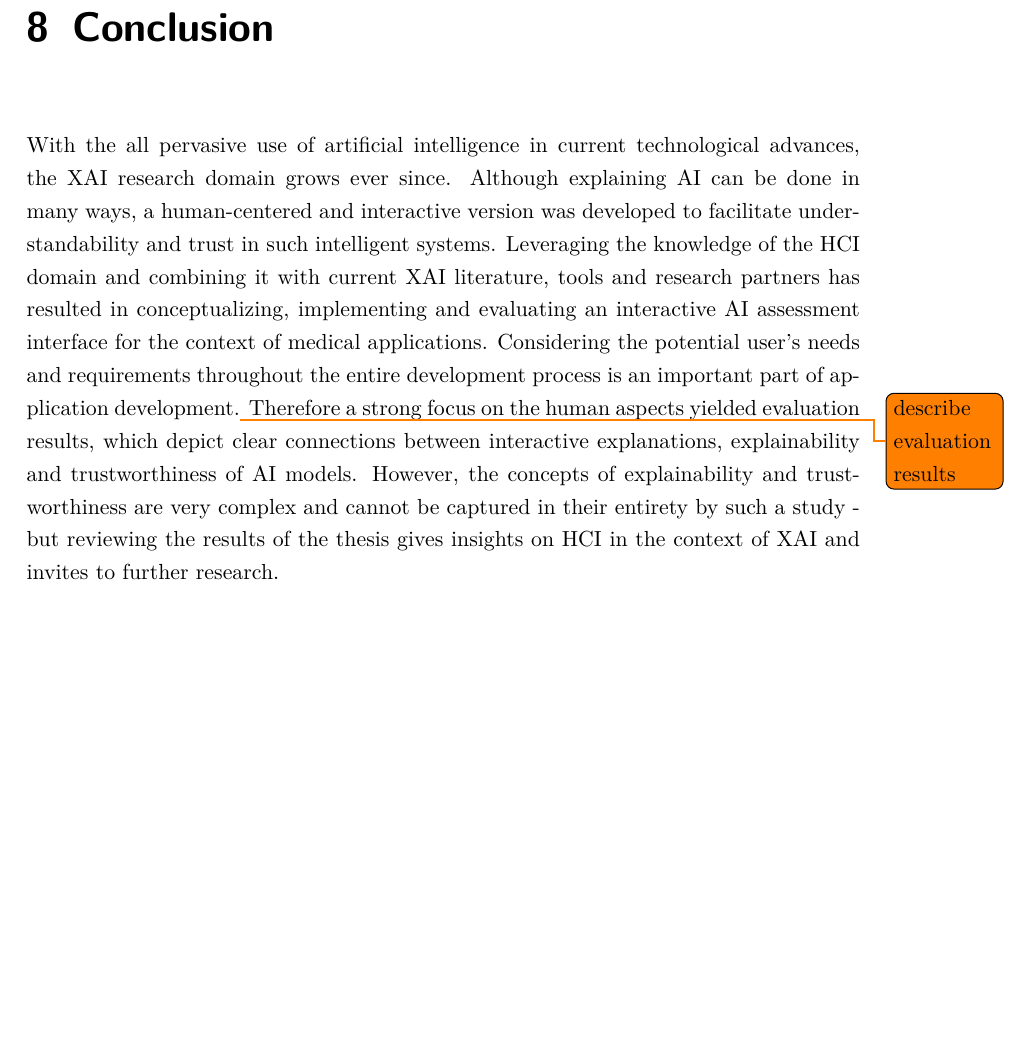
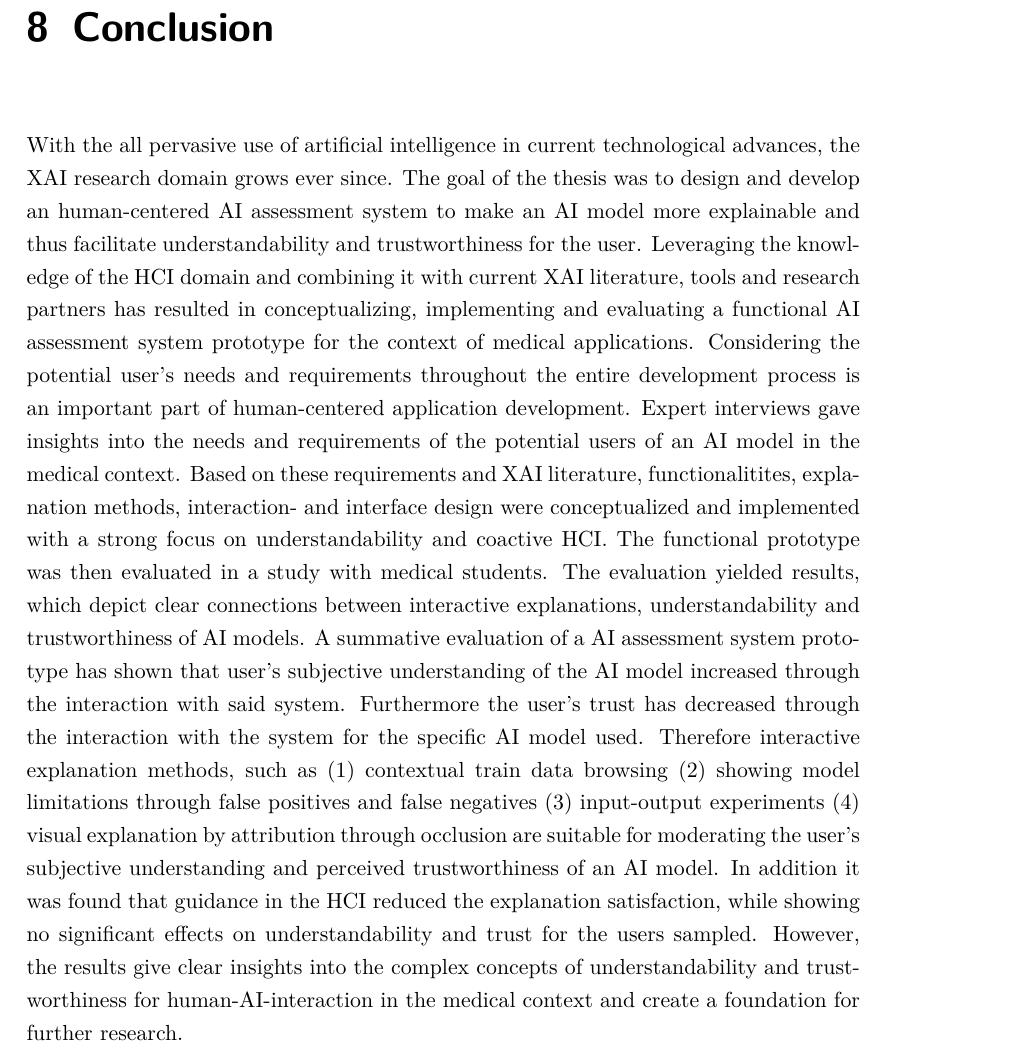
Before and after one commit to PBzdok/Master-Thesis, a LaTeX thesis (main.tex): part of page 86 of 137, cut so that both start at the same text, the shorter picture padded with empty space. Compiled offline with pdfLaTeX.

Commit message:
improved conclusion

```diff
--- a/main.tex
+++ b/main.tex
@@ -1085,7 +1085,7 @@ The inconclusive results on the comparision between guided and unguided interact
 
 \newpage
 \chapter{Conclusion}
-With the all pervasive use of artificial intelligence in current technological advances, the XAI research domain grows ever since. Although explaining AI can be done in many ways, a human-centered and interactive version was developed to facilitate understandability and trust in such intelligent systems. Leveraging the knowledge of the HCI domain and combining it with current XAI literature, tools and research partners has resulted in conceptualizing, implementing and evaluating an interactive AI assessment interface for the context of medical applications. Considering the potential user's needs and requirements throughout the entire development process is an important part of application development.\todo{describe evaluation results} Therefore a strong focus on the human aspects yielded evaluation results, which depict clear connections between interactive explanations, explainability and trustworthiness of AI models. However, the concepts of explainability and trustworthiness are very complex and cannot be captured in their entirety by such a study - but reviewing the results of the thesis gives insights on HCI in the context of XAI and invites to further research.
+With the all pervasive use of artificial intelligence in current technological advances, the XAI research domain grows ever since. The goal of the thesis was to design and develop an human-centered AI assessment system to make an AI model more explainable and thus facilitate understandability and trustworthiness for the user. Leveraging the knowledge of the HCI domain and combining it with current XAI literature, tools and research partners has resulted in conceptualizing, implementing and evaluating a functional AI assessment system prototype for the context of medical applications. Considering the potential user's needs and requirements throughout the entire development process is an important part of human-centered application development. Expert interviews gave insights into the needs and requirements of the potential users of an AI model in the medical context. Based on these requirements and XAI literature, functionalitites, explanation methods, interaction- and interface design were conceptualized and implemented with a strong focus on understandability and coactive HCI. The functional prototype was then evaluated in a study with medical students. The evaluation yielded results, which depict clear connections between interactive explanations, understandability and trustworthiness of AI models. A summative evaluation of a AI assessment system prototype has shown that user's subjective understanding of the AI model increased through the interaction with said system. Furthermore the user's trust has decreased through the interaction with the system for the specific AI model used. Therefore interactive explanation methods, such as (1) contextual train data browsing (2) showing model limitations through false positives and false negatives (3) input-output experiments (4) visual explanation by attribution through occlusion are suitable for moderating the user's subjective understanding and perceived trustworthiness of an AI model. In addition it was found that guidance in the HCI reduced the explanation satisfaction, while showing no significant effects on understandability and trust for the users sampled. However, the results give clear insights into the complex concepts of understandability and trustworthiness for human-AI-interaction in the medical context and create a foundation for further research.
 
 \clearpage
 \include{appendix}
```
